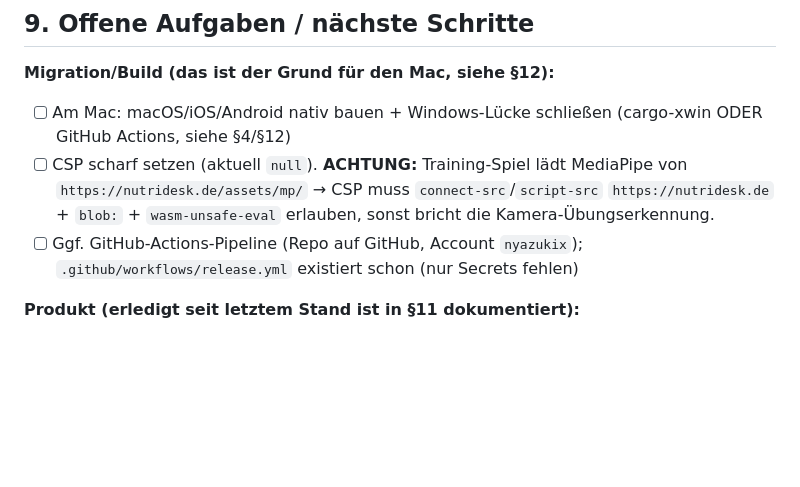
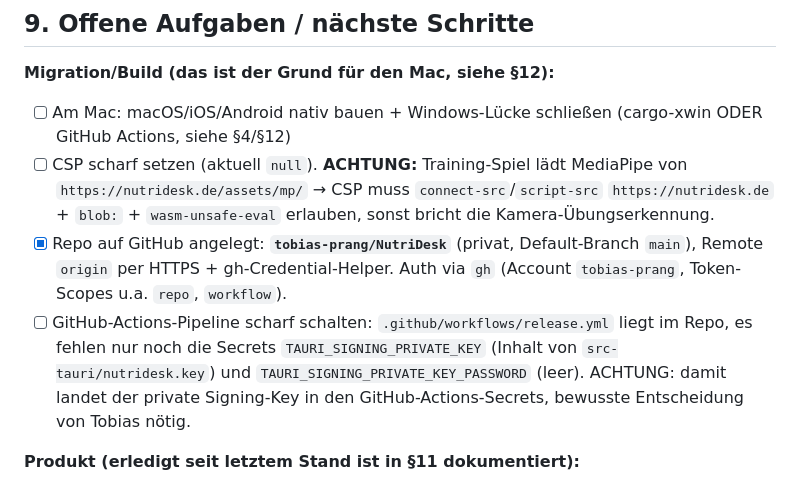
Before and after one commit to tobias-prang/nutridesk.de, a Markdown page: CLAUDE.md, the part around the change. Rendered like a GitHub page; blank space fills up the shorter version.

Commit message:
Doku: GitHub-Repo (tobias-prang/NutriDesk) angelegt, CI-Secrets als offener Punkt
Co-Authored-By: Claude Opus 4.8 <noreply@anthropic.com>

```diff
--- a/CLAUDE.md
+++ b/CLAUDE.md
@@ -169,7 +169,8 @@ ASVS-L2-Härtungsplan, 2-Pass-Audit. **KEINE großen Änderungen vor dem 2. Beri
 **Migration/Build (das ist der Grund für den Mac, siehe §12):**
 - [ ] Am Mac: macOS/iOS/Android nativ bauen + Windows-Lücke schließen (cargo-xwin ODER GitHub Actions, siehe §4/§12)
 - [ ] CSP scharf setzen (aktuell `null`). **ACHTUNG:** Training-Spiel lädt MediaPipe von `https://nutridesk.de/assets/mp/` → CSP muss `connect-src`/`script-src` `https://nutridesk.de` + `blob:` + `wasm-unsafe-eval` erlauben, sonst bricht die Kamera-Übungserkennung.
-- [ ] Ggf. GitHub-Actions-Pipeline (Repo auf GitHub, Account `nyazukix`); `.github/workflows/release.yml` existiert schon (nur Secrets fehlen)
+- [x] Repo auf GitHub angelegt: **`tobias-prang/NutriDesk`** (privat, Default-Branch `main`), Remote `origin` per HTTPS + gh-Credential-Helper. Auth via `gh` (Account `tobias-prang`, Token-Scopes u.a. `repo`, `workflow`).
+- [ ] GitHub-Actions-Pipeline scharf schalten: `.github/workflows/release.yml` liegt im Repo, es fehlen nur noch die Secrets `TAURI_SIGNING_PRIVATE_KEY` (Inhalt von `src-tauri/nutridesk.key`) und `TAURI_SIGNING_PRIVATE_KEY_PASSWORD` (leer). ACHTUNG: damit landet der private Signing-Key in den GitHub-Actions-Secrets, bewusste Entscheidung von Tobias nötig.
 
 **Produkt (erledigt seit letztem Stand ist in §11 dokumentiert):**
 - [x] Finanz-Umbau auf 6-Tab-Struktur (FERTIG, E2E verifiziert)
```
